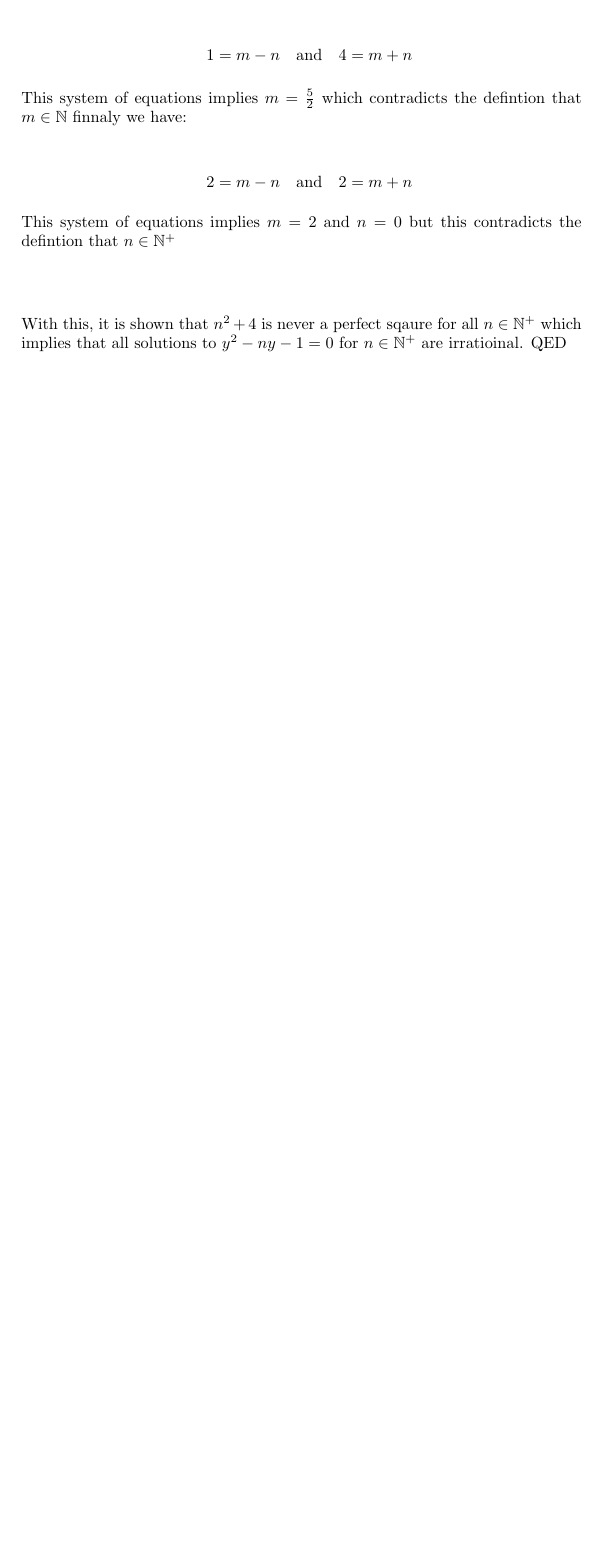
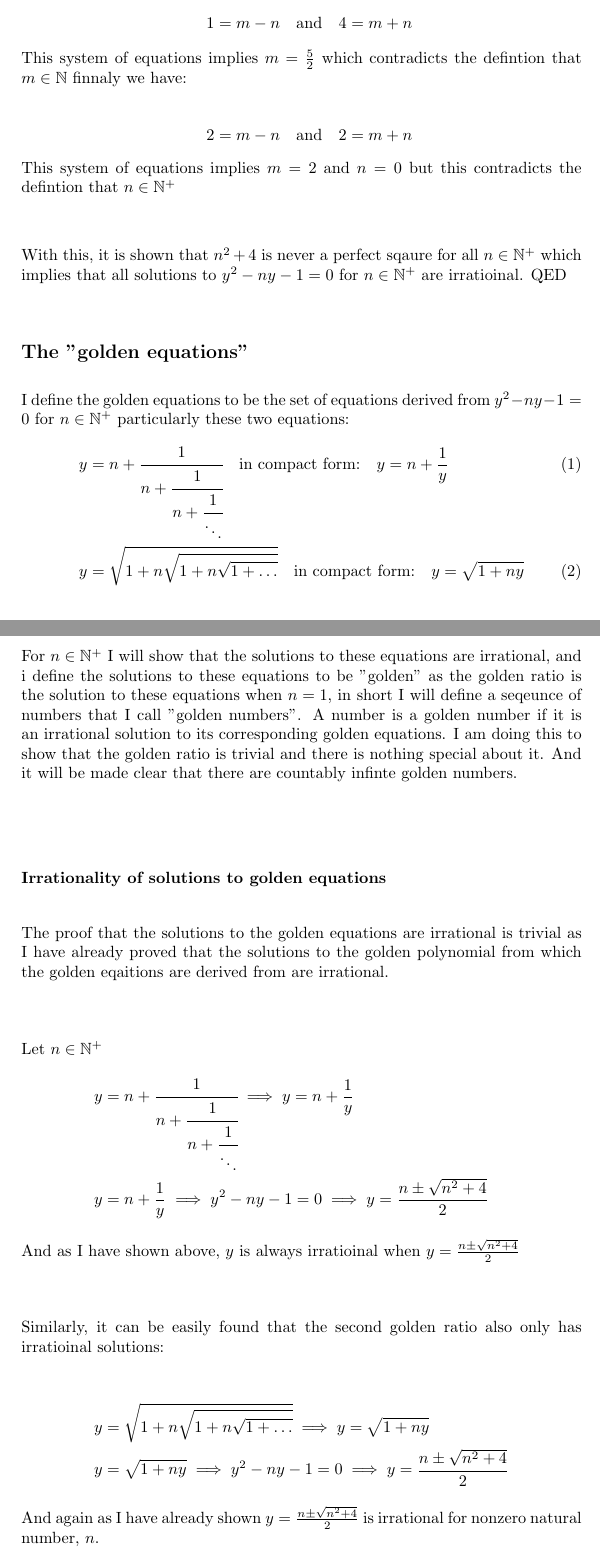
Before and after one commit to captain-eddie/math_adventures, a LaTeX document (golden_ratios/golden_ratios.tex): part of page 5 of 5 before the commit and two parts of pages 5 and 6 of 6 after it, the two joined at a grey line, cut so that both start at the same text, the shorter picture padded with empty space. Compiled offline with pdfLaTeX.

Commit message:
"Proved" that solutions to the golden equations are irrational
This proof coupled with the defintion of golden numbers will complete my work. I will need to properly define a set of numbers called the golden numbers, maybe a sequence definiton or a set defintion. After that, explore the nested integral and other exotic equations and also include golden sprials. Then end

```diff
--- a/golden_ratios/golden_ratios.tex
+++ b/golden_ratios/golden_ratios.tex
@@ -79,5 +79,26 @@
     \intertext{This system of equations implies $m=2$ and $n=0$ but this contradicts the defintion that $n\in\mathbb{N^+}$}\\
     \intertext{With this, it is shown that $n^2+4$ is never a perfect sqaure for all $n\in\mathbb{N^+}$ which implies that all solutions to $y^2-ny-1=0$ for $n\in\mathbb{N^+}$ are irratioinal. QED}
 \end{align*}
+\subsection*{The "golden equations"}
+\begin{align}
+    \intertext{I define the golden equations to be the set of equations derived from $y^2-ny-1=0$ for $n\in\mathbb{N^+}$ particularly these two equations:}
+    y &= n+\cfrac{1}{n+\cfrac{1}{n+\cfrac{1}{\ddots}}}\quad\text{in compact form:}\quad y = n+\frac{1}{y}\\
+    y&=\sqrt{1+n\sqrt{1+n\sqrt{1+\dots}}}\quad\text{in compact form:}\quad y=\sqrt{1+ny}
+\end{align}
+\begin{align*}
+    \intertext{For $n\in\mathbb{N^+}$ I will show that the solutions to these equations are irrational, and i define the solutions to these equations to be "golden" as the golden ratio is the solution to these equations when $n=1$, in short I will define a seqeunce of numbers that I call "golden numbers". A number is a golden number if it is an irrational solution to its corresponding golden equations. I am doing this to show that the golden ratio is trivial and there is nothing special about it. And it will be made clear that there are countably infinte golden numbers.}\\
+\end{align*}
+\subsubsection*{Irrationality of solutions to golden equations}
+\begin{align*}
+    \intertext{The proof that the solutions to the golden equations are irrational is trivial as I have already proved that the solutions to the golden polynomial from which the golden eqaitions are derived from are irrational.}\\
+    \intertext{Let $n\in\mathbb{N^+}$}
+    y &= n+\cfrac{1}{n+\cfrac{1}{n+\cfrac{1}{\ddots}}}\implies y = n+\frac{1}{y}\\
+    y&=n+\frac{1}{y} \implies y^2-ny-1=0 \implies y=\frac{n\pm\sqrt{n^2+4}}{2}\\
+    \intertext{And as I have shown above, $y$ is always irratioinal when $y=\frac{n\pm\sqrt{n^2+4}}{2}$}\\
+    \intertext{Similarly, it can be easily found that the second golden ratio also only has irratioinal solutions:}\\
+    y&=\sqrt{1+n\sqrt{1+n\sqrt{1+\dots}}}\implies y=\sqrt{1+ny}\\
+    y&=\sqrt{1+ny} \implies y^2-ny-1=0 \implies y=\frac{n\pm\sqrt{n^2+4}}{2}\\
+    \intertext{And again as I have already shown $y=\frac{n\pm\sqrt{n^2+4}}{2}$ is irrational for nonzero natural number, $n$.}\\
+\end{align*}
 
 \end{document}
```
Also changed, not shown: golden_ratios/golden_ratios.pdf, 3 other files.
